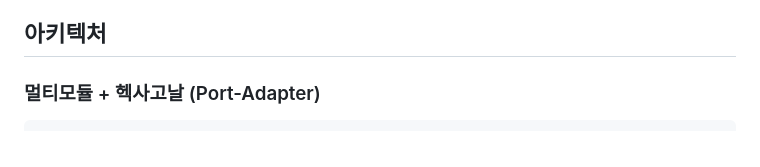
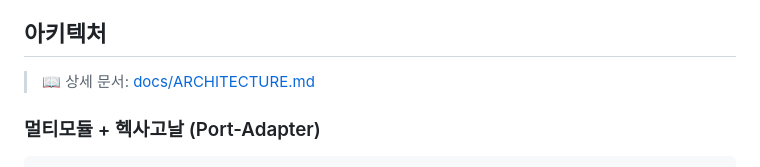
Before and after one commit to choidev2026/aircheck-server, a Markdown page: README.md, the part around the change. Drawn GitHub-style.

```diff
--- a/README.md
+++ b/README.md
@@ -11,6 +11,8 @@
 - **멀티모듈** + 헥사고날 아키텍처
 
 ## 아키텍처
+
+> 📖 상세 문서: [docs/ARCHITECTURE.md](docs/ARCHITECTURE.md)
 
 ### 멀티모듈 + 헥사고날 (Port-Adapter)
 
```
Also changed, not shown: docs/ARCHITECTURE.md (added, +150 -0 lines).
